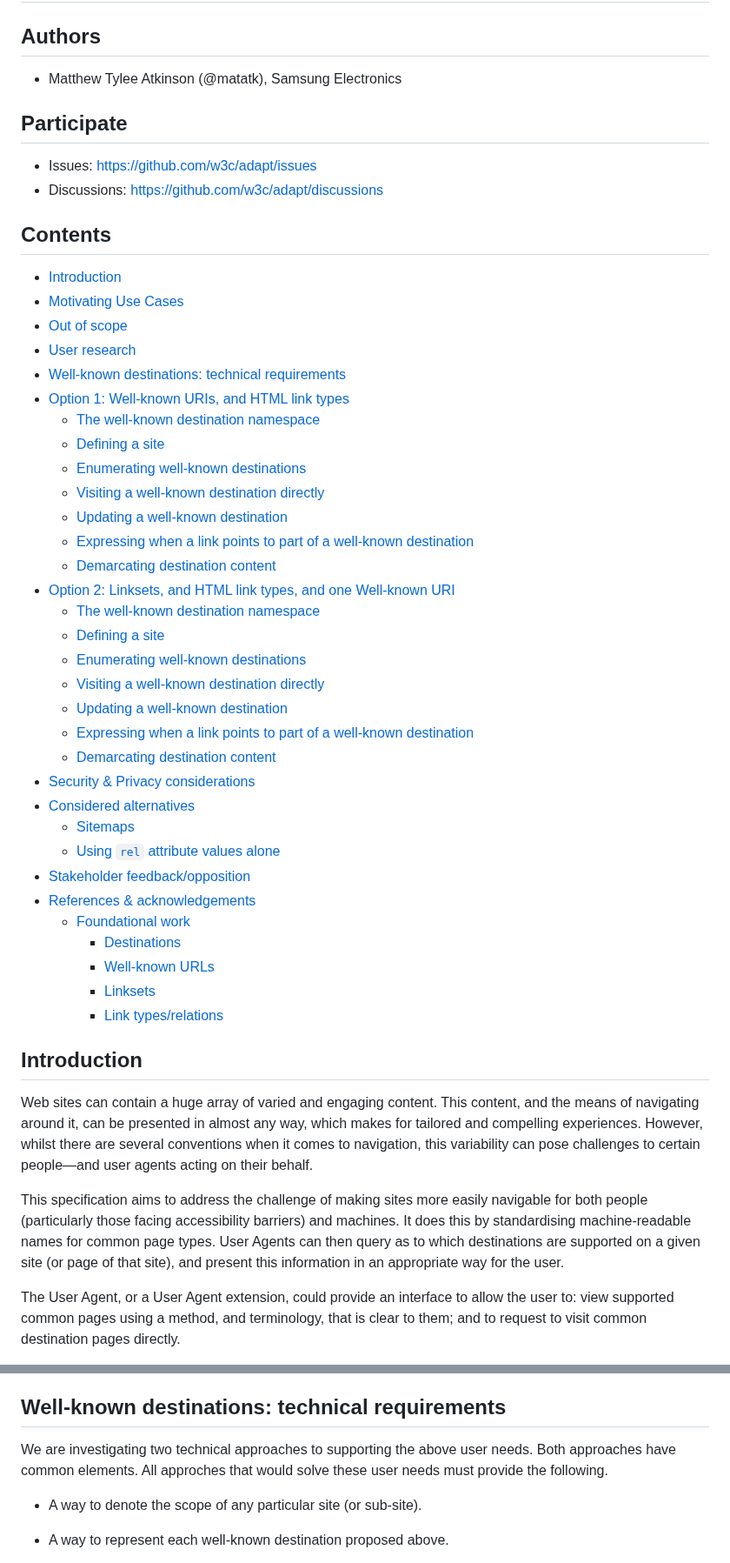
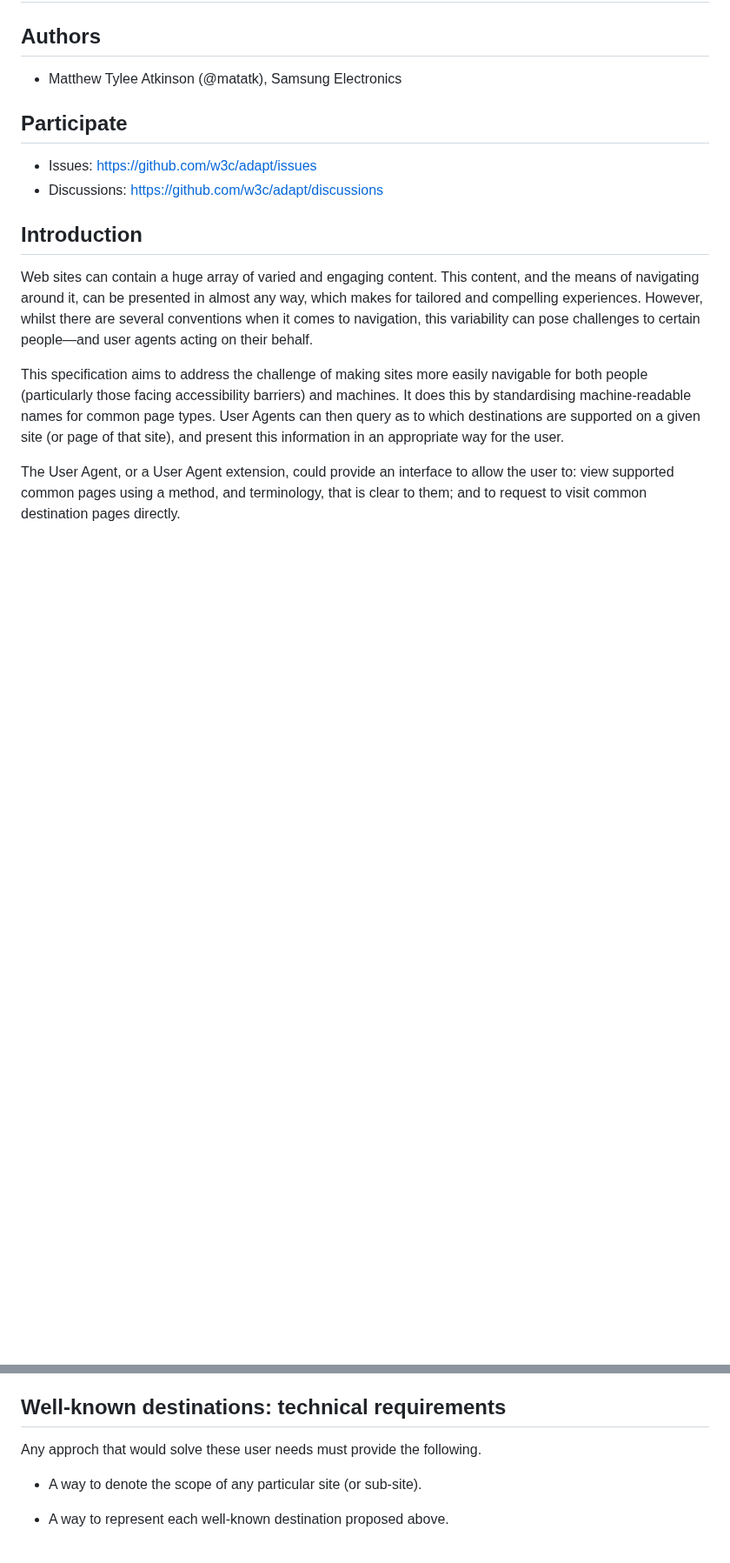
Before and after one commit to w3c/adapt, a Markdown page: explainers/well-known-destinations.md, 2 parts joined by grey strips. Shown at 87% size. Drawn GitHub-style; blank space fills up the shorter version.

```diff
--- a/explainers/well-known-destinations.md
+++ b/explainers/well-known-destinations.md
@@ -8,45 +8,6 @@
 
 * Issues: https://github.com/w3c/adapt/issues
 * Discussions: https://github.com/w3c/adapt/discussions
-
-## Contents
-
-<!-- toc -->
-
-- [Introduction](#introduction)
-- [Motivating Use Cases](#motivating-use-cases)
-- [Out of scope](#out-of-scope)
-- [User research](#user-research)
-- [Well-known destinations: technical requirements](#well-known-destinations-technical-requirements)
-- [Option 1: Well-known URIs, and HTML link types](#option-1-well-known-uris-and-html-link-types)
-  * [The well-known destination namespace](#the-well-known-destination-namespace)
-  * [Defining a site](#defining-a-site)
-  * [Enumerating well-known destinations](#enumerating-well-known-destinations)
-  * [Visiting a well-known destination directly](#visiting-a-well-known-destination-directly)
-  * [Updating a well-known destination](#updating-a-well-known-destination)
-  * [Expressing when a link points to part of a well-known destination](#expressing-when-a-link-points-to-part-of-a-well-known-destination)
-  * [Demarcating destination content](#demarcating-destination-content)
-- [Option 2: Linksets, and HTML link types, and one Well-known URI](#option-2-linksets-and-html-link-types-and-one-well-known-uri)
-  * [The well-known destination namespace](#the-well-known-destination-namespace-1)
-  * [Defining a site](#defining-a-site-1)
-  * [Enumerating well-known destinations](#enumerating-well-known-destinations-1)
-  * [Visiting a well-known destination directly](#visiting-a-well-known-destination-directly-1)
-  * [Updating a well-known destination](#updating-a-well-known-destination-1)
-  * [Expressing when a link points to part of a well-known destination](#expressing-when-a-link-points-to-part-of-a-well-known-destination-1)
-  * [Demarcating destination content](#demarcating-destination-content-1)
-- [Security \& Privacy considerations](#security--privacy-considerations)
-- [Considered alternatives](#considered-alternatives)
-  * [Sitemaps](#sitemaps)
-  * [Using `rel` attribute values alone](#using-rel-attribute-values-alone)
-- [Stakeholder feedback/opposition](#stakeholder-feedbackopposition)
-- [References \& acknowledgements](#references--acknowledgements)
-  * [Foundational work](#foundational-work)
-    + [Destinations](#destinations)
-    + [Well-known URLs](#well-known-urls)
-    + [Linksets](#linksets)
-    + [Link types/relations](#link-typesrelations)
-
-<!-- tocstop -->
 
 ## Introduction
 
@@ -107,7 +68,7 @@ An illustrative set of proposed well-known destinations is as follows...
 
 ## Well-known destinations: technical requirements
 
-We are investigating two technical approaches to supporting the above user needs. Both approaches have common elements. All approches that would solve these user needs must provide the following.
+Any approch that would solve these user needs must provide the following.
 
 * A way to denote the scope of any particular site (or sub-site).
 
```
Also changed, not shown: other parts of explainers/well-known-destinations.md (+53 -117 lines).
